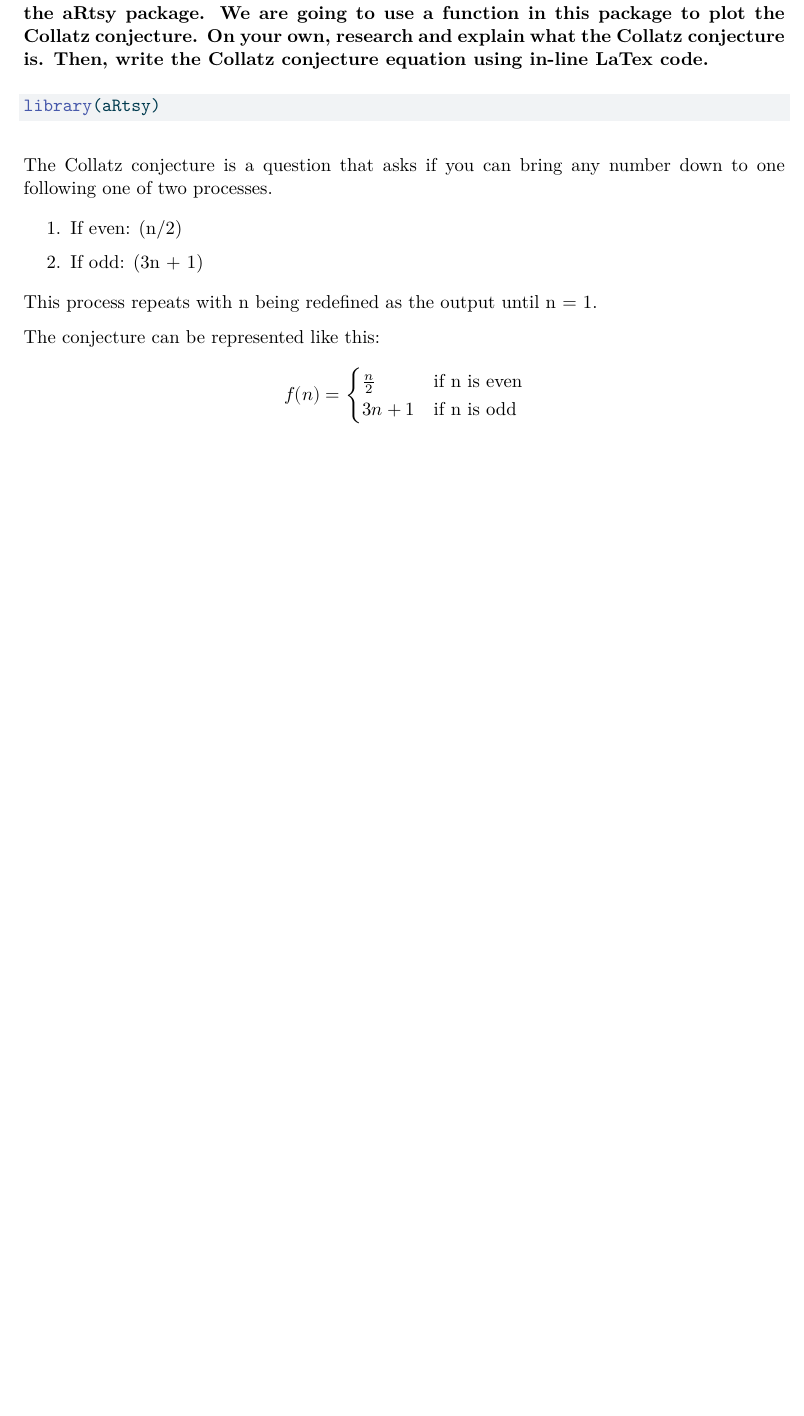
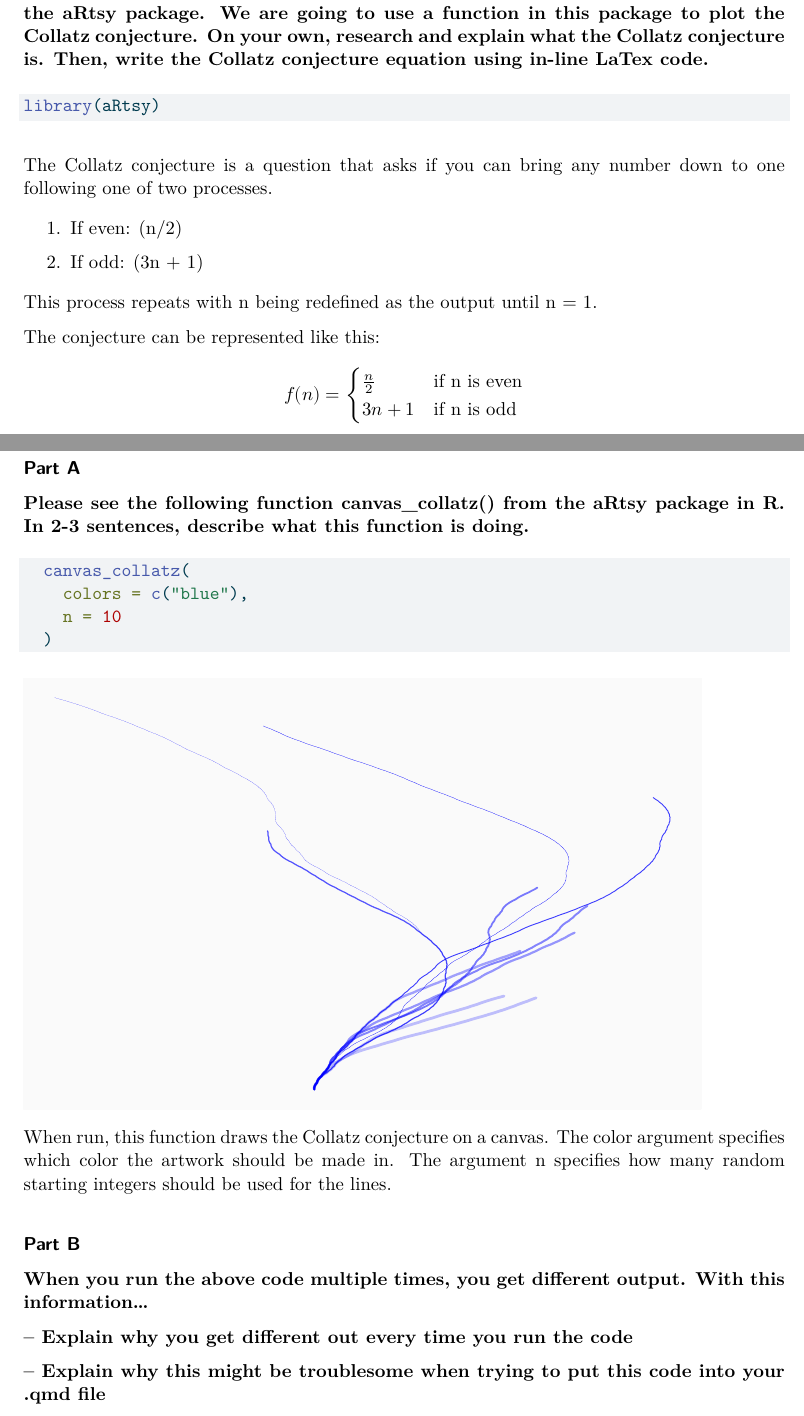
Before and after one commit to JamesDHoldaway/ST115-HW2, a Quarto document (ST115-HW2.qmd): part of page 2 of 2 before the commit and two parts of pages 2 and 3 of 4 after it, the two joined at a grey line, cut so that both start at the same text, the shorter picture padded with empty space. The pictures show the output file ST115-HW2.pdf that the author committed with the source.

Commit message:
Question #3 part A and B complete

````diff
--- a/ST115-HW2.qmd
+++ b/ST115-HW2.qmd
@@ -41,3 +41,25 @@ This process repeats with n being redefined as the output until n = 1.
 The conjecture can be represented like this: $$f(n) = \begin{cases} \frac{n}{2} & \text{if n is even}\\ 3n + 1 & \text{if n is odd}\end{cases}$$
 
 \newpage
+
+## Question #3
+
+#### Part A
+
+**Please see the following function canvas_collatz() from the aRtsy package in R. In 2-3 sentences, describe what this function is doing.**
+```{r}
+  canvas_collatz(
+    colors = c("blue"),
+    n = 10
+  )
+```
+
+When run, this function draws the Collatz conjecture on a canvas. The color argument specifies which color the artwork should be made in. The argument n specifies how many random starting integers should be used for the lines.
+
+#### Part B
+
+**When you run the above code multiple times, you get different output. With this information…**
+
+**– Explain why you get different out every time you run the code**
+
+**– Explain why this might be troublesome when trying to put this code into your .qmd file**
````
Also changed, not shown: ST115-HW2.pdf, ST115-HW2.qmd (16 more changed lines).
